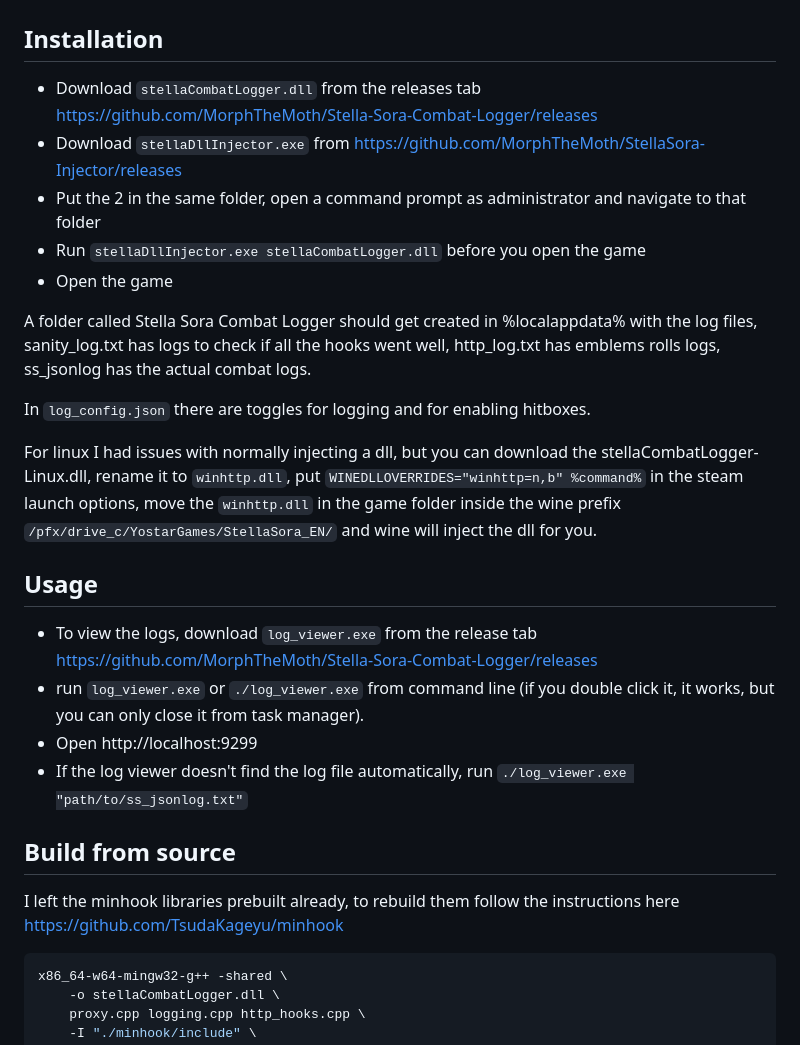
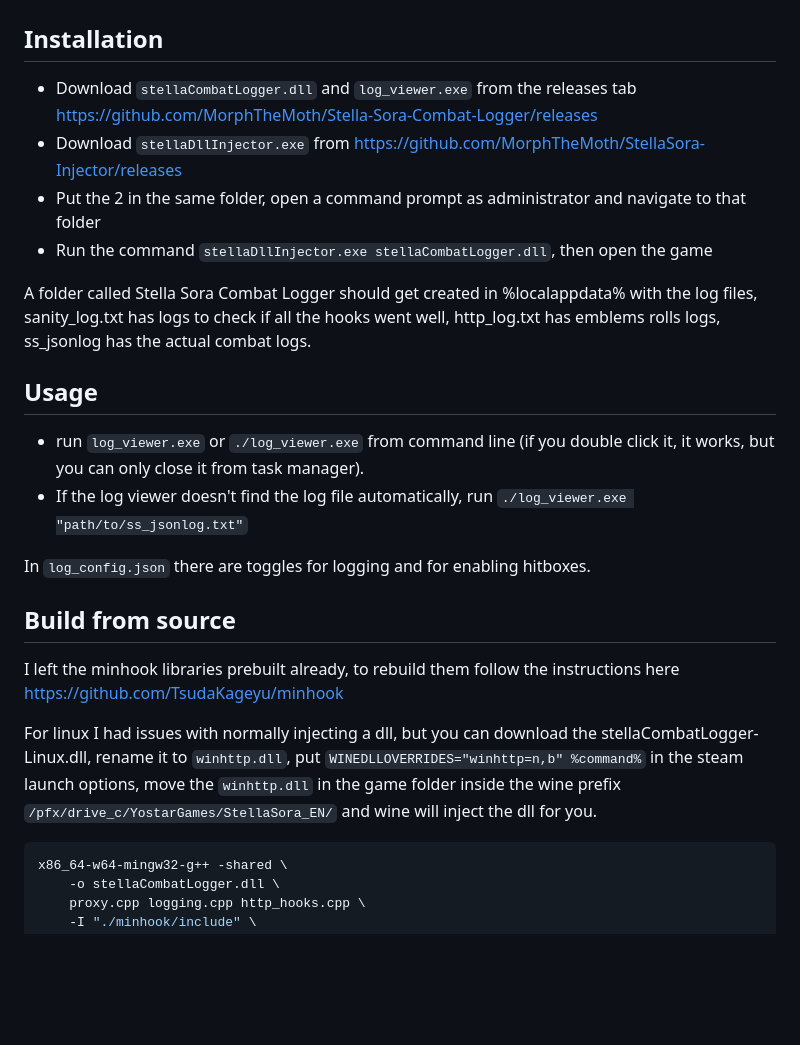
Before and after one commit to MorphTheMoth/Stella-Sora-Combat-Logger, a Markdown page: readme.md, the part around the change. Drawn GitHub-style; blank space fills up the shorter version.

````diff
--- a/readme.md
+++ b/readme.md
@@ -37,31 +37,27 @@ Injects a dll into the game that logs informations about the combat, using it on
 
 ## Installation
 
-- Download `stellaCombatLogger.dll` from the releases tab https://github.com/MorphTheMoth/Stella-Sora-Combat-Logger/releases
+- Download `stellaCombatLogger.dll` and `log_viewer.exe` from the releases tab https://github.com/MorphTheMoth/Stella-Sora-Combat-Logger/releases
 - Download `stellaDllInjector.exe` from https://github.com/MorphTheMoth/StellaSora-Injector/releases
 - Put the 2 in the same folder, open a command prompt as administrator and navigate to that folder
-- Run `stellaDllInjector.exe stellaCombatLogger.dll` before you open the game
-- Open the game
+- Run the command `stellaDllInjector.exe stellaCombatLogger.dll`, then open the game
 
 A folder called Stella Sora Combat Logger should get created in %localappdata% with the log files, sanity_log.txt has logs to check if all the hooks went well, http_log.txt has emblems rolls logs, ss_jsonlog has the actual combat logs.
 
-In `log_config.json` there are toggles for logging and for enabling hitboxes.
+## Usage
 
-For linux I had issues with normally injecting a dll, but you can download the stellaCombatLogger-Linux.dll, rename it to `winhttp.dll`, put `WINEDLLOVERRIDES="winhttp=n,b" %command%` in the steam launch options, move the `winhttp.dll` in the game folder inside the wine prefix `/pfx/drive_c/YostarGames/StellaSora_EN/` and wine will inject the dll for you.
+- run `log_viewer.exe` or `./log_viewer.exe` from command line (if you double click it, it works, but you can only close it from task manager).
+- If the log viewer doesn't find the log file automatically, run `./log_viewer.exe "path/to/ss_jsonlog.txt"`
 
 
-## Usage
-
-- To view the logs, download `log_viewer.exe` from the release tab https://github.com/MorphTheMoth/Stella-Sora-Combat-Logger/releases
-- run `log_viewer.exe` or `./log_viewer.exe` from command line (if you double click it, it works, but you can only close it from task manager).
-- Open http://localhost:9299
-- If the log viewer doesn't find the log file automatically, run `./log_viewer.exe "path/to/ss_jsonlog.txt"`
-
+In `log_config.json` there are toggles for logging and for enabling hitboxes.
 
 
 ## Build from source
 
 I left the minhook libraries prebuilt already, to rebuild them follow the instructions here https://github.com/TsudaKageyu/minhook
+
+For linux I had issues with normally injecting a dll, but you can download the stellaCombatLogger-Linux.dll, rename it to `winhttp.dll`, put `WINEDLLOVERRIDES="winhttp=n,b" %command%` in the steam launch options, move the `winhttp.dll` in the game folder inside the wine prefix `/pfx/drive_c/YostarGames/StellaSora_EN/` and wine will inject the dll for you.
 
 ```bash
 x86_64-w64-mingw32-g++ -shared \
````
